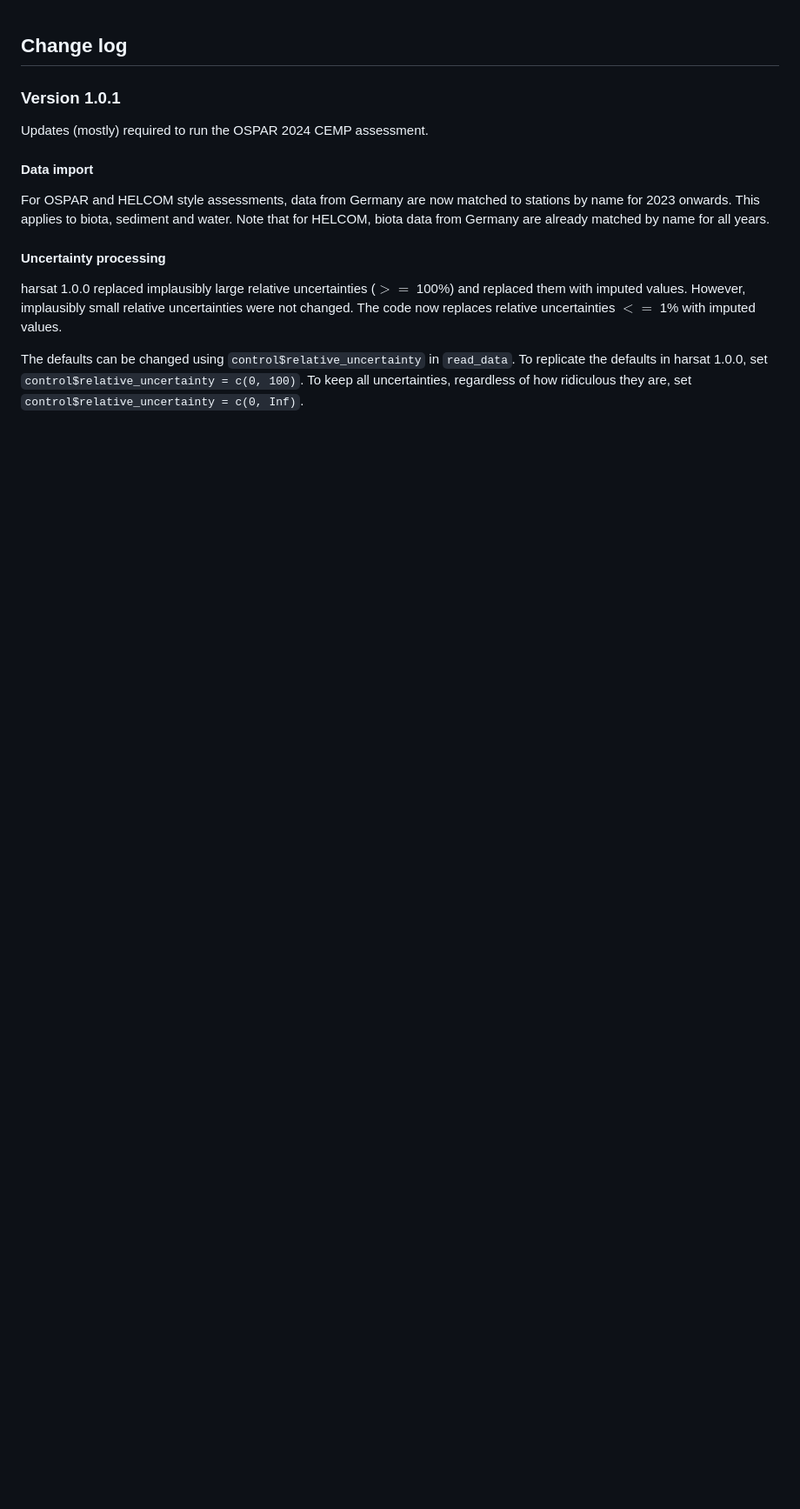
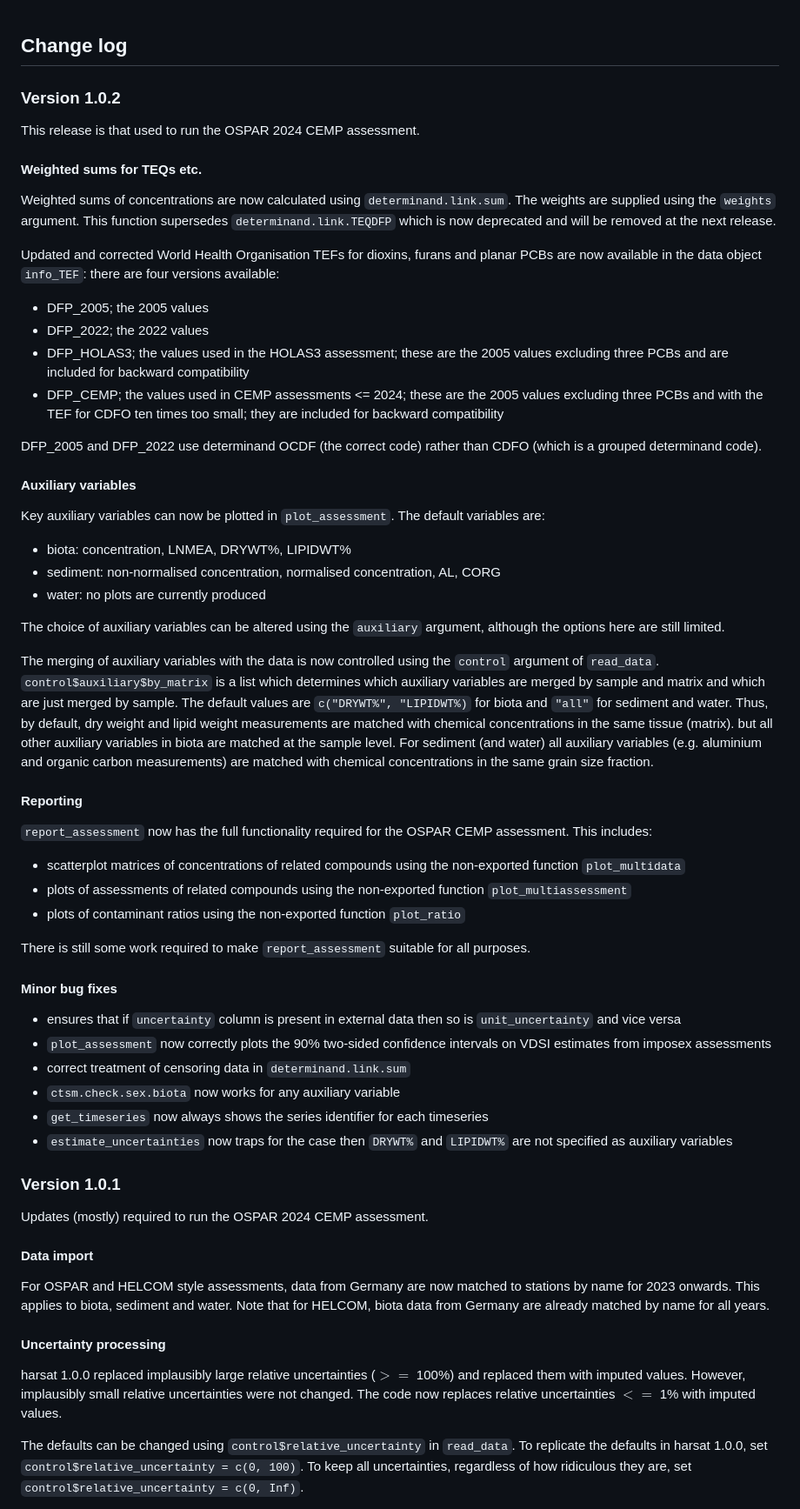
Before and after one commit to osparcomm/HARSAT, a Markdown page: CHANGES.md, the part around the change. Shown at 87% size. Drawn GitHub-style; blank space fills up the shorter version.

Commit message:
Update change log for realease 1.0.2

```diff
--- a/CHANGES.md
+++ b/CHANGES.md
@@ -1,4 +1,53 @@
 ## Change log
+
+### Version 1.0.2
+
+This release is that used to run the OSPAR 2024 CEMP assessment.
+
+#### Weighted sums for TEQs etc.
+
+Weighted sums of concentrations are now calculated using `determinand.link.sum`. The weights are supplied using the `weights` argument. This function supersedes `determinand.link.TEQDFP` which is now deprecated and will be removed at the next release.
+
+Updated and corrected World Health Organisation TEFs for dioxins, furans and planar PCBs are now available in the data object `info_TEF`: there are four versions available:
+
+* DFP_2005; the 2005 values
+* DFP_2022; the 2022 values
+* DFP_HOLAS3; the values used in the HOLAS3 assessment; these are the 2005 values excluding three PCBs and are included for backward compatibility
+* DFP_CEMP; the values used in CEMP assessments <= 2024; these are the 2005 values excluding three PCBs and with the TEF for CDFO ten times too small; they are included for backward compatibility
+
+DFP_2005 and DFP_2022 use determinand OCDF (the correct code) rather than CDFO (which is a grouped determinand code).
+
+#### Auxiliary variables
+
+Key auxiliary variables can now be plotted in `plot_assessment`. The default variables are:
+
+* biota: concentration, LNMEA, DRYWT%, LIPIDWT%
+* sediment: non-normalised concentration, normalised concentration, AL, CORG
+* water: no plots are currently produced
+
+The choice of auxiliary variables can be altered using the `auxiliary` argument, although the options here are still limited.
+
+The merging of auxiliary variables with the data is now controlled using the `control` argument of `read_data`. `control$auxiliary$by_matrix` is a list which determines which auxiliary variables are merged by sample and matrix and which are just merged by sample. The default values are `c("DRYWT%", "LIPIDWT%)` for biota and `"all"` for sediment and water. Thus, by default, dry weight and lipid weight measurements are matched with chemical concentrations in the same tissue (matrix). but all other auxiliary variables in biota are matched at the sample level. For sediment (and water) all auxiliary variables (e.g. aluminium and organic carbon measurements) are matched with chemical concentrations in the same grain size fraction.
+
+#### Reporting
+
+`report_assessment` now has the full functionality required for the OSPAR CEMP assessment. This includes:
+
+* scatterplot matrices of concentrations of related compounds using the non-exported function `plot_multidata`
+* plots of assessments of related compounds using the non-exported function `plot_multiassessment`
+* plots of contaminant ratios using the non-exported function `plot_ratio`
+
+There is still some work required to make `report_assessment` suitable for all purposes.
+
+#### Minor bug fixes
+
+* ensures that if `uncertainty` column is present in external data then so is `unit_uncertainty` and vice versa
+* `plot_assessment` now correctly plots the 90% two-sided confidence intervals on VDSI estimates from imposex assessments
+* correct treatment of censoring data in `determinand.link.sum`
+* `ctsm.check.sex.biota` now works for any auxiliary variable
+* `get_timeseries` now always shows the series identifier for each timeseries
+* `estimate_uncertainties` now traps for the case then `DRYWT%` and `LIPIDWT%` are not specified as auxiliary variables
+
 
 ### Version 1.0.1
 
```
